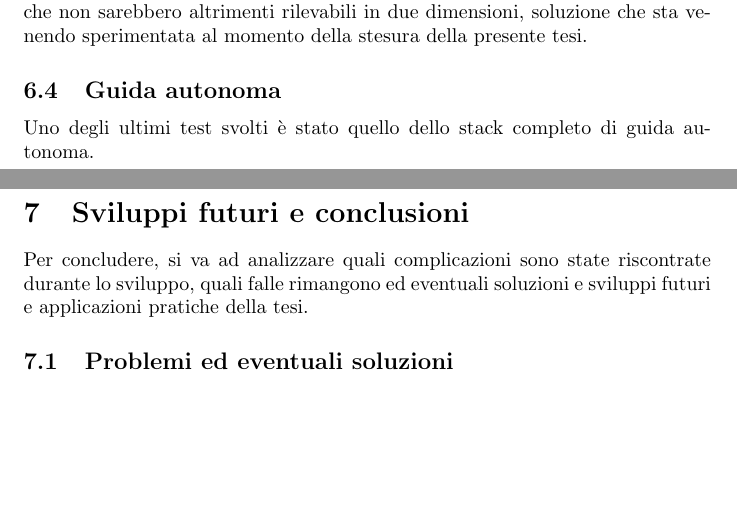
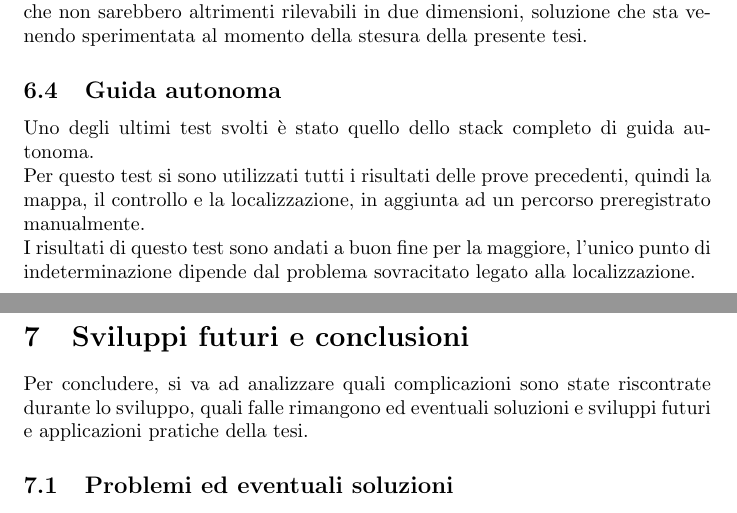
Before and after one commit to alleappio/tesi_triennale, a LaTeX document (main.tex, which reads sections/test_svolti.tex): two parts of pages 17 and 18 of 19, joined at a grey line, cut so that both start at the same text, the shorter picture padded with empty space. Compiled offline with pdfLaTeX.

Commit message:
fix noindent in section 6

```diff
--- a/sections/test_svolti.tex
+++ b/sections/test_svolti.tex
@@ -35,3 +35,7 @@ Il terzo test è stato uno dei più importanti, questo riguarda la localizzazion
 
 \subsection{Guida autonoma}
 Uno degli ultimi test svolti è stato quello dello stack completo di guida autonoma.
+
+\noindent Per questo test si sono utilizzati tutti i risultati delle prove precedenti, quindi la mappa, il controllo e la localizzazione, in aggiunta ad un percorso preregistrato manualmente.
+
+\noindent I risultati di questo test sono andati a buon fine per la maggiore, l'unico punto di indeterminazione dipende dal problema sovracitato legato alla localizzazione.
```
Also changed, not shown: main.pdf.
